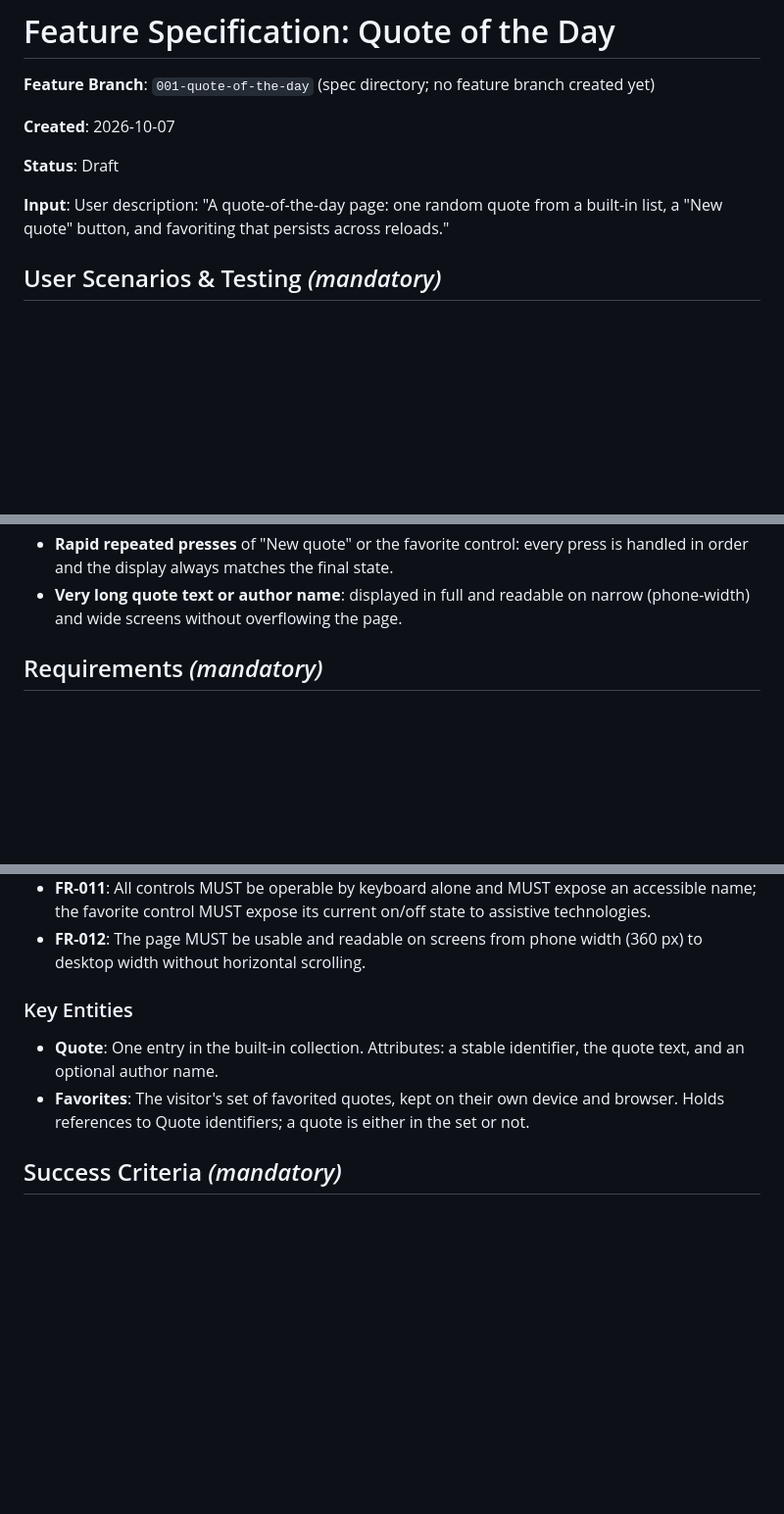
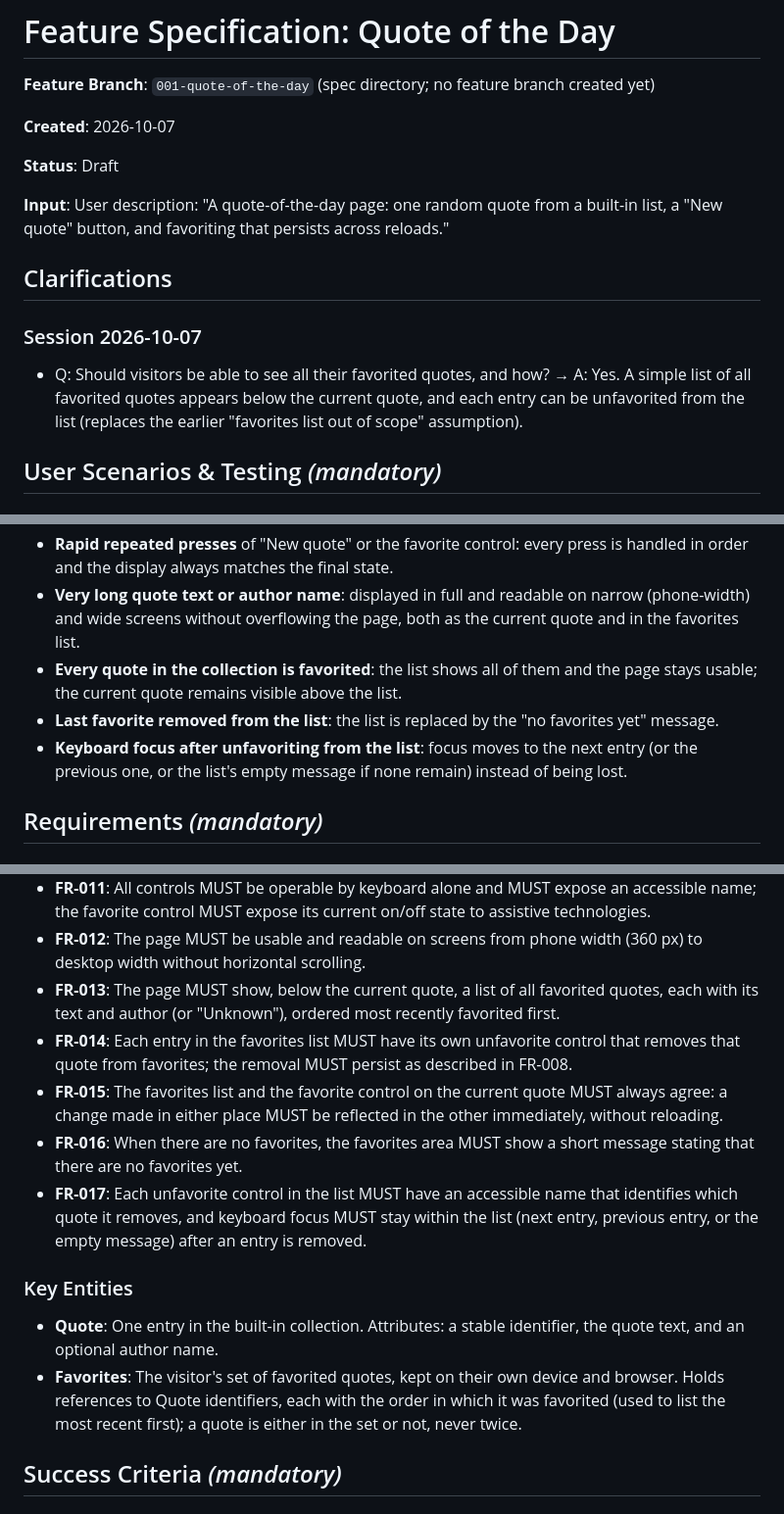
Before and after one commit to Ezzgiturann/spec-kit-week2, a Markdown page: specs/001-quote-of-the-day/spec.md, 3 parts joined by grey strips. Shown at 98% size. Drawn GitHub-style; blank space fills up the shorter version.

```diff
--- a/specs/001-quote-of-the-day/spec.md
+++ b/specs/001-quote-of-the-day/spec.md
@@ -8,6 +8,14 @@
 
 **Input**: User description: "A quote-of-the-day page: one random quote from a built-in list, a
 \"New quote\" button, and favoriting that persists across reloads."
+
+## Clarifications
+
+### Session 2026-10-07
+
+- Q: Should visitors be able to see all their favorited quotes, and how? → A: Yes. A simple
+  list of all favorited quotes appears below the current quote, and each entry can be
+  unfavorited from the list (replaces the earlier "favorites list out of scope" assumption).
 
 ## User Scenarios & Testing *(mandatory)*
 
@@ -98,7 +136,13 @@ confirm it is no longer marked.
 - **Rapid repeated presses** of "New quote" or the favorite control: every press is handled in
   order and the display always matches the final state.
 - **Very long quote text or author name**: displayed in full and readable on narrow (phone-width)
-  and wide screens without overflowing the page.
+  and wide screens without overflowing the page, both as the current quote and in the favorites
+  list.
+- **Every quote in the collection is favorited**: the list shows all of them and the page stays
+  usable; the current quote remains visible above the list.
+- **Last favorite removed from the list**: the list is replaced by the "no favorites yet" message.
+- **Keyboard focus after unfavoriting from the list**: focus moves to the next entry (or the
+  previous one, or the list's empty message if none remain) instead of being lost.
 
 ## Requirements *(mandatory)*
 
@@ -131,13 +175,25 @@ confirm it is no longer marked.
   the favorite control MUST expose its current on/off state to assistive technologies.
 - **FR-012**: The page MUST be usable and readable on screens from phone width (360 px) to
   desktop width without horizontal scrolling.
+- **FR-013**: The page MUST show, below the current quote, a list of all favorited quotes, each
+  with its text and author (or "Unknown"), ordered most recently favorited first.
+- **FR-014**: Each entry in the favorites list MUST have its own unfavorite control that removes
+  that quote from favorites; the removal MUST persist as described in FR-008.
+- **FR-015**: The favorites list and the favorite control on the current quote MUST always agree:
+  a change made in either place MUST be reflected in the other immediately, without reloading.
+- **FR-016**: When there are no favorites, the favorites area MUST show a short message stating
+  that there are no favorites yet.
+- **FR-017**: Each unfavorite control in the list MUST have an accessible name that identifies
+  which quote it removes, and keyboard focus MUST stay within the list (next entry, previous
+  entry, or the empty message) after an entry is removed.
 
 ### Key Entities
 
 - **Quote**: One entry in the built-in collection. Attributes: a stable identifier, the quote
   text, and an optional author name.
 - **Favorites**: The visitor's set of favorited quotes, kept on their own device and browser.
-  Holds references to Quote identifiers; a quote is either in the set or not.
+  Holds references to Quote identifiers, each with the order in which it was favorited (used to
+  list the most recent first); a quote is either in the set or not, never twice.
 
 ## Success Criteria *(mandatory)*
 
```
Also changed, not shown: other parts of specs/001-quote-of-the-day/spec.md (+40 -5 lines), 1 other file.
